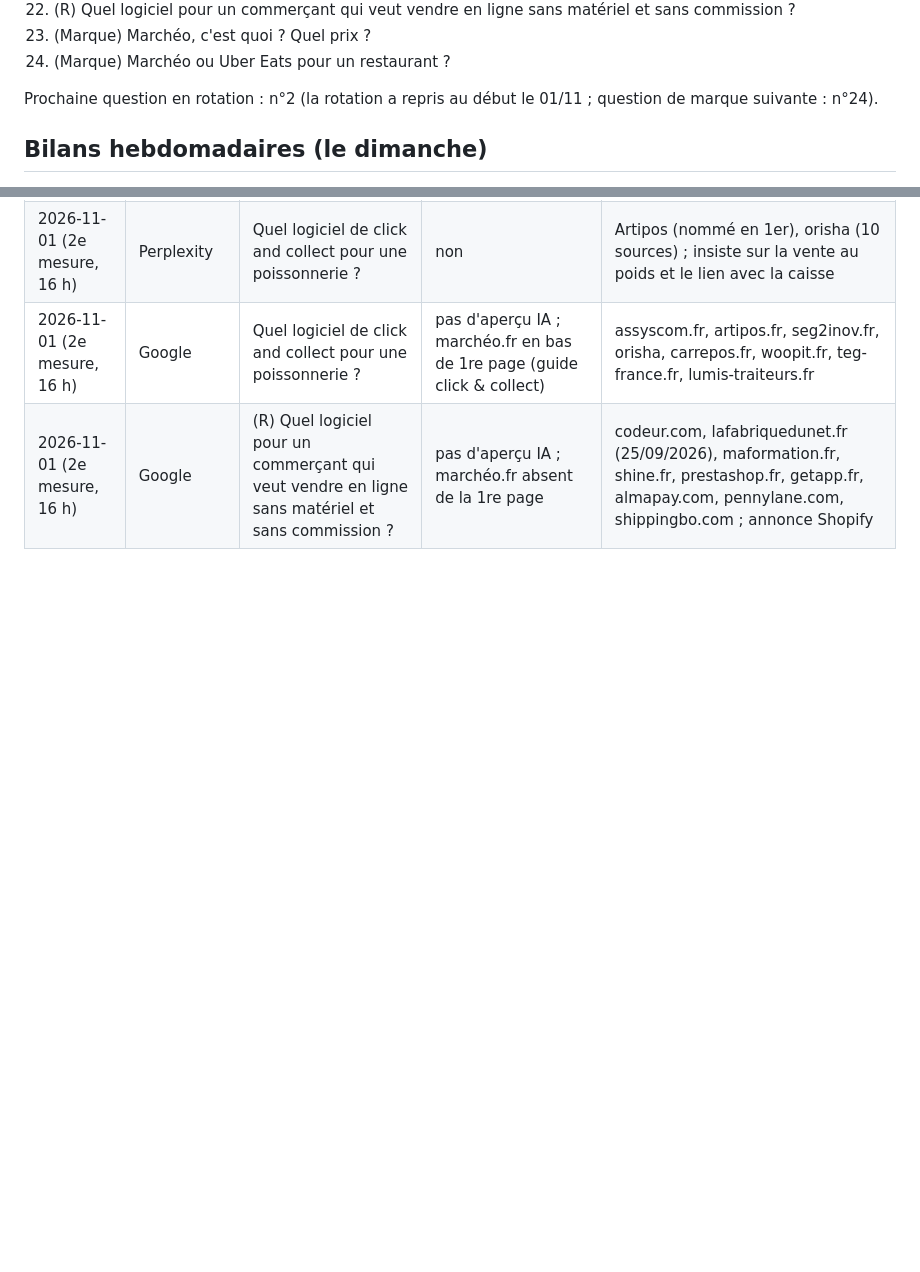
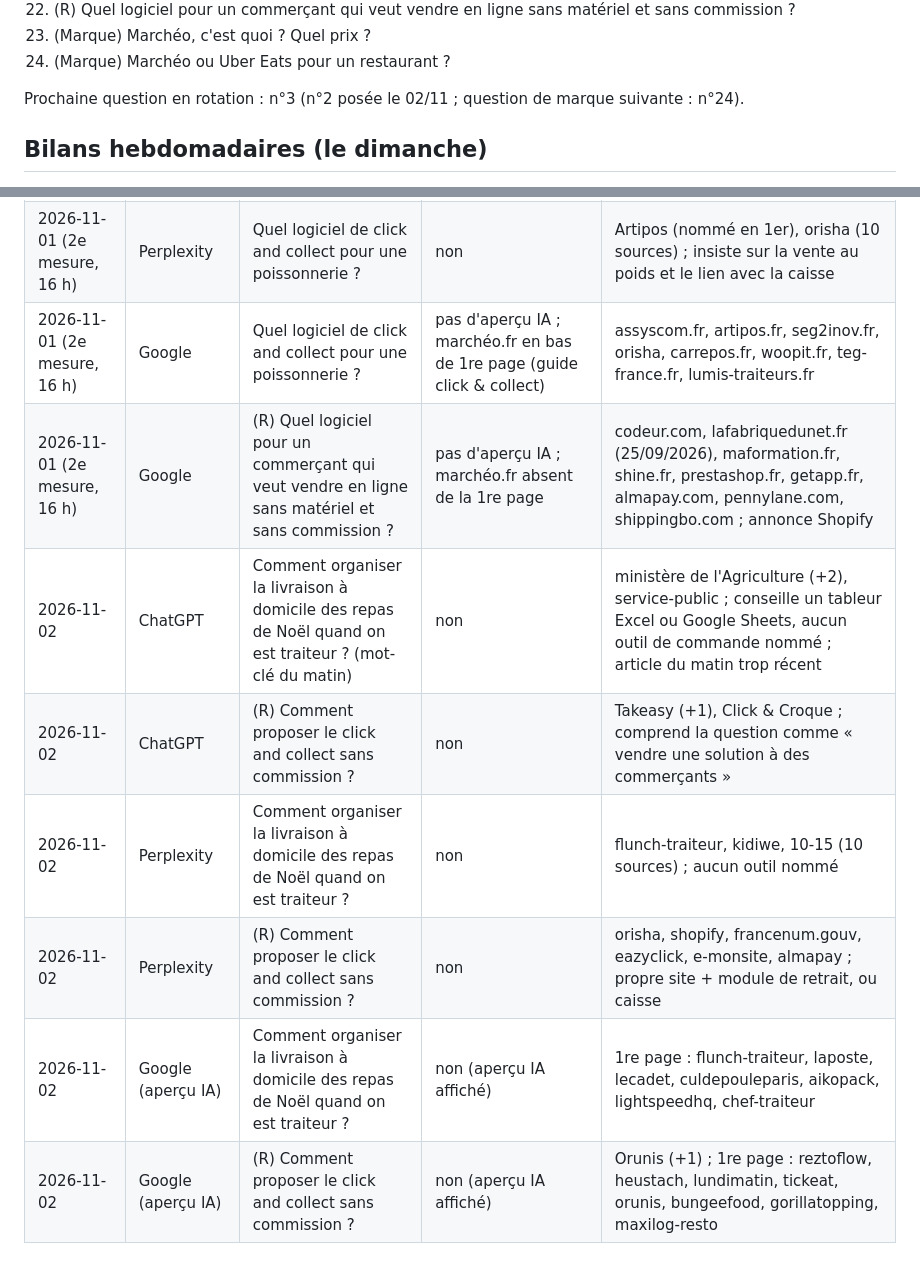
Before and after one commit to Talentine/chez-christophe, a Markdown page: seo/visibilite-ia.md, 2 parts joined by grey strips. GitHub-like rendering; blank space fills up the shorter version.

```diff
--- a/seo/visibilite-ia.md
+++ b/seo/visibilite-ia.md
@@ -31,7 +31,7 @@ Questions de référence (marquées R) :
 23. (Marque) Marchéo, c'est quoi ? Quel prix ?
 24. (Marque) Marchéo ou Uber Eats pour un restaurant ?
 
-Prochaine question en rotation : n°2 (la rotation a repris au début le 01/11 ; question de marque suivante : n°24).
+Prochaine question en rotation : n°3 (n°2 posée le 02/11 ; question de marque suivante : n°24).
 
 ## Bilans hebdomadaires (le dimanche)
 
@@ -109,3 +109,9 @@ Prochaine question en rotation : n°2 (la rotation a repris au début le 01/11 ;
 | 2026-11-01 (2e mesure, 16 h) | Perplexity | Quel logiciel de click and collect pour une poissonnerie ? | non | Artipos (nommé en 1er), orisha (10 sources) ; insiste sur la vente au poids et le lien avec la caisse |
 | 2026-11-01 (2e mesure, 16 h) | Google | Quel logiciel de click and collect pour une poissonnerie ? | pas d'aperçu IA ; marchéo.fr en bas de 1re page (guide click & collect) | assyscom.fr, artipos.fr, seg2inov.fr, orisha, carrepos.fr, woopit.fr, teg-france.fr, lumis-traiteurs.fr |
 | 2026-11-01 (2e mesure, 16 h) | Google | (R) Quel logiciel pour un commerçant qui veut vendre en ligne sans matériel et sans commission ? | pas d'aperçu IA ; marchéo.fr absent de la 1re page | codeur.com, lafabriquedunet.fr (25/09/2026), maformation.fr, shine.fr, prestashop.fr, getapp.fr, almapay.com, pennylane.com, shippingbo.com ; annonce Shopify |
+| 2026-11-02 | ChatGPT | Comment organiser la livraison à domicile des repas de Noël quand on est traiteur ? (mot-clé du matin) | non | ministère de l'Agriculture (+2), service-public ; conseille un tableur Excel ou Google Sheets, aucun outil de commande nommé ; article du matin trop récent |
+| 2026-11-02 | ChatGPT | (R) Comment proposer le click and collect sans commission ? | non | Takeasy (+1), Click & Croque ; comprend la question comme « vendre une solution à des commerçants » |
+| 2026-11-02 | Perplexity | Comment organiser la livraison à domicile des repas de Noël quand on est traiteur ? | non | flunch-traiteur, kidiwe, 10-15 (10 sources) ; aucun outil nommé |
+| 2026-11-02 | Perplexity | (R) Comment proposer le click and collect sans commission ? | non | orisha, shopify, francenum.gouv, eazyclick, e-monsite, almapay ; propre site + module de retrait, ou caisse |
+| 2026-11-02 | Google (aperçu IA) | Comment organiser la livraison à domicile des repas de Noël quand on est traiteur ? | non (aperçu IA affiché) | 1re page : flunch-traiteur, laposte, lecadet, culdepouleparis, aikopack, lightspeedhq, chef-traiteur |
+| 2026-11-02 | Google (aperçu IA) | (R) Comment proposer le click and collect sans commission ? | non (aperçu IA affiché) | Orunis (+1) ; 1re page : reztoflow, heustach, lundimatin, tickeat, orunis, bungeefood, gorillatopping, maxilog-resto |
```
Also changed, not shown: seo/mots-cles.md (+4 -0 lines), seo/rapports/2026-11-02.md (added, +15 -0 lines).
